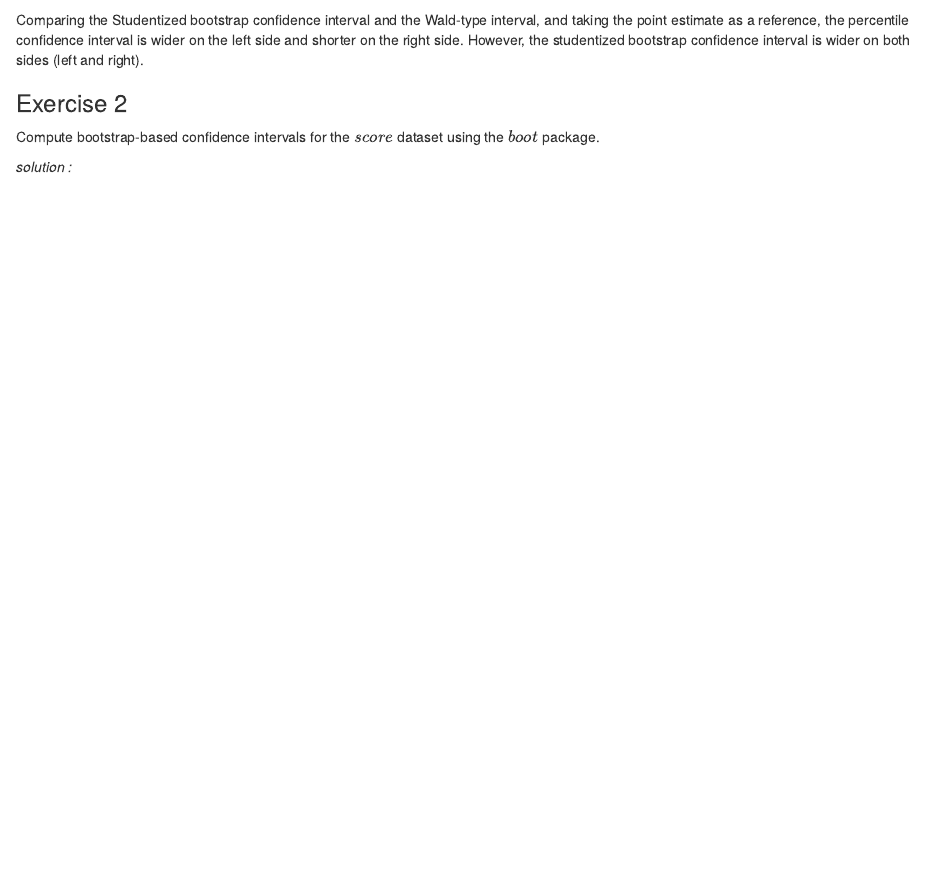
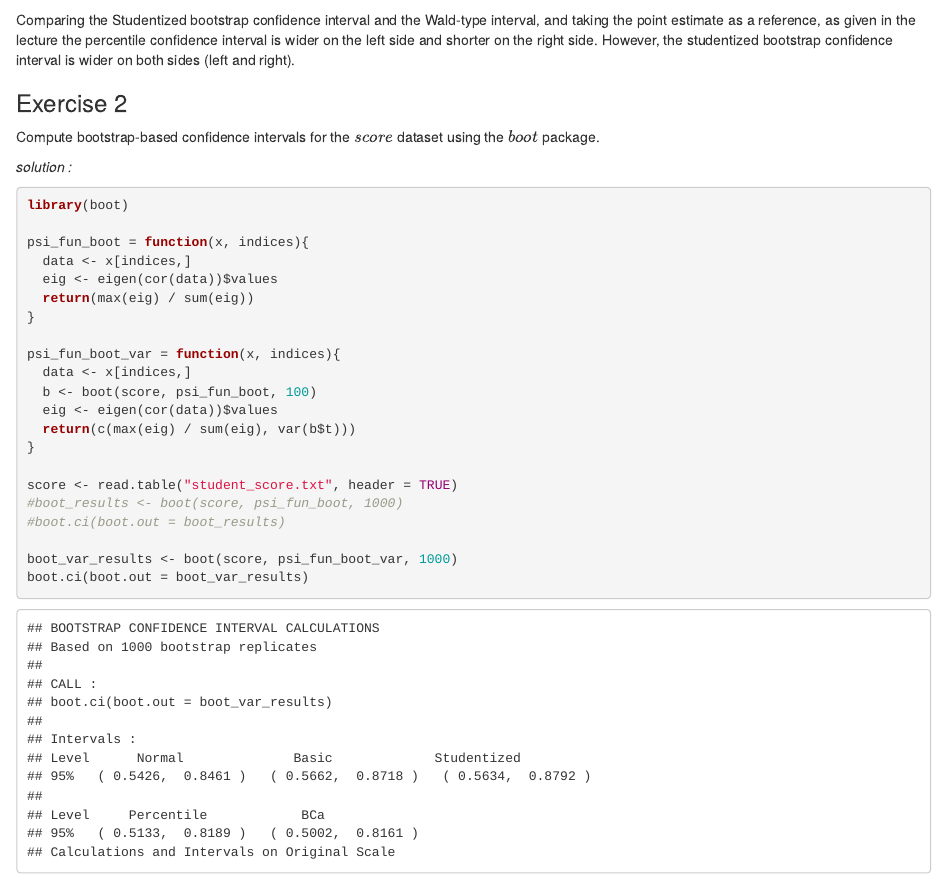
Before and after one commit to AzzaAbdelGhani/SMDS_Homework3, an R Markdown document (bootstrap-exercises.Rmd): the page in a window 1100 px wide, from 3210 px down. The pictures show the output file bootstrap-exercises.html that the author committed with the source, opened offline.

Commit message:
bootstrap exercise 2 is almost done, just needed some optimization and comments

````diff
--- a/bootstrap-exercises.Rmd
+++ b/bootstrap-exercises.Rmd
@@ -131,5 +131,26 @@
 *solution :*
 
 ```{r basic 3, echo=TRUE}
+library(boot)
+
+psi_fun_boot = function(x, indices){
+  data <- x[indices,]
+  eig <- eigen(cor(data))$values
+  return(max(eig) / sum(eig))
+}
+
+psi_fun_boot_var = function(x, indices){
+  data <- x[indices,]
+  b <- boot(score, psi_fun_boot, 100)
+  eig <- eigen(cor(data))$values
+  return(c(max(eig) / sum(eig), var(b$t)))
+}
+
+score <- read.table("student_score.txt", header = TRUE)
+#boot_results <- boot(score, psi_fun_boot, 1000)
+#boot.ci(boot.out = boot_results)
+
+boot_var_results <- boot(score, psi_fun_boot_var, 1000)
+boot.ci(boot.out = boot_var_results)
 
 ```
````
Also changed, not shown: Homeworks3.html (deleted), bootstrap-exercises.html.
